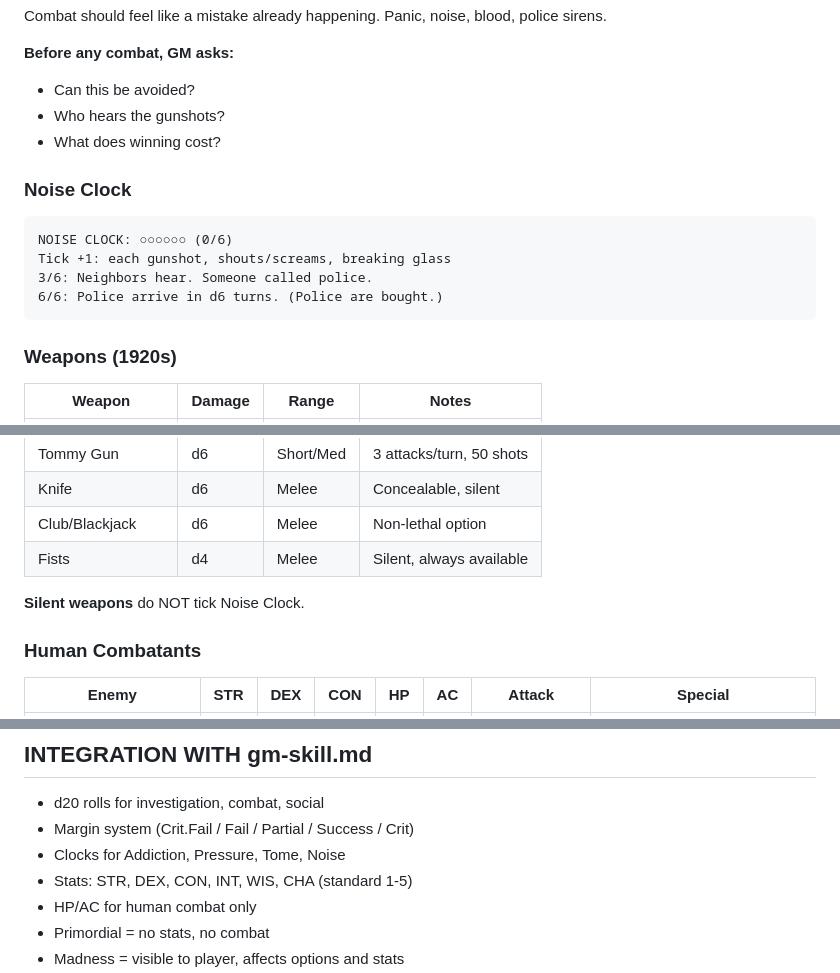
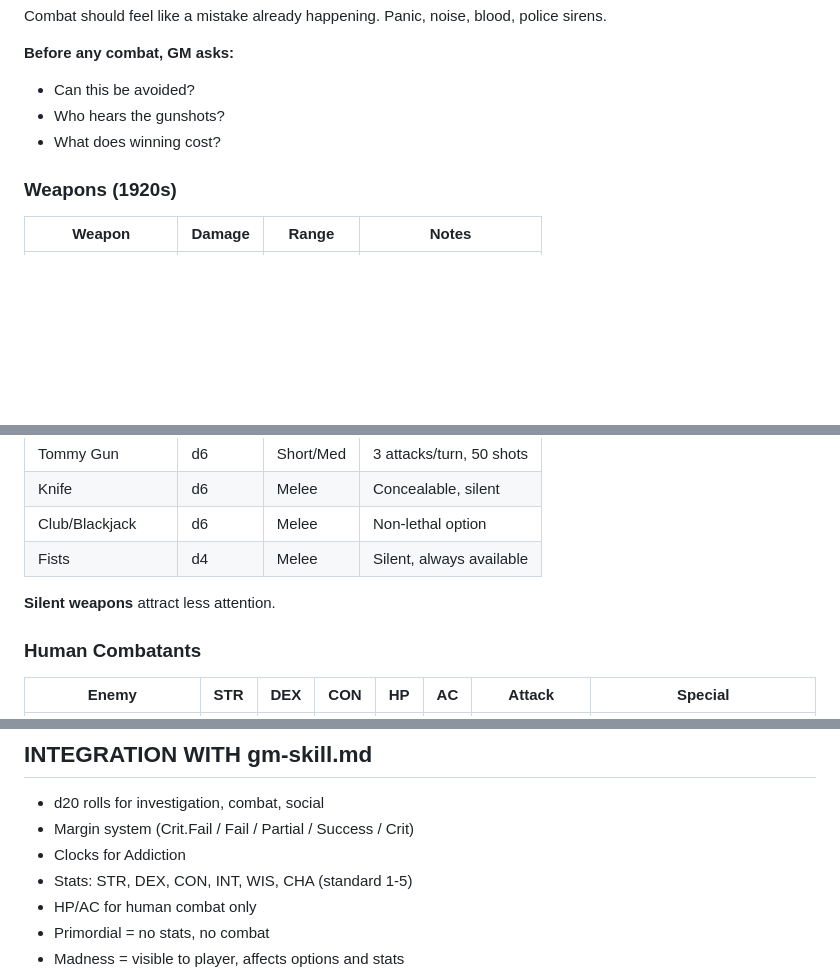
Before and after one commit to JAPA-Gerthner/claude-gm, a Markdown page: rulesets/cthulhu.md, 3 parts joined by grey strips. Rendered like a GitHub page; blank space fills up the shorter version.

````diff
--- a/rulesets/cthulhu.md
+++ b/rulesets/cthulhu.md
@@ -877,15 +862,6 @@ Combat should feel like a mistake already happening. Panic, noise, blood, police
 - Who hears the gunshots?
 - What does winning cost?
 
-### Noise Clock
-
-```
-NOISE CLOCK: ○○○○○○ (0/6)
-Tick +1: each gunshot, shouts/screams, breaking glass
-3/6: Neighbors hear. Someone called police.
-6/6: Police arrive in d6 turns. (Police are bought.)
-```
-
 ### Weapons (1920s)
 
 | Weapon | Damage | Range | Notes |
@@ -899,7 +875,7 @@ Tick +1: each gunshot, shouts/screams, breaking glass
 | Club/Blackjack | d6 | Melee | Non-lethal option |
 | Fists | d4 | Melee | Silent, always available |
 
-**Silent weapons** do NOT tick Noise Clock.
+**Silent weapons** attract less attention.
 
 ### Human Combatants
 
@@ -1277,7 +1240,7 @@ MK: 0-20 (Reality +1 every 3 MK)
 
 - d20 rolls for investigation, combat, social
 - Margin system (Crit.Fail / Fail / Partial / Success / Crit)
-- Clocks for Addiction, Pressure, Tome, Noise
+- Clocks for Addiction
 - Stats: STR, DEX, CON, INT, WIS, CHA (standard 1-5)
 - HP/AC for human combat only
 - Primordial = no stats, no combat
````
Also changed, not shown: other parts of rulesets/cthulhu.md (+3 -31 lines).
